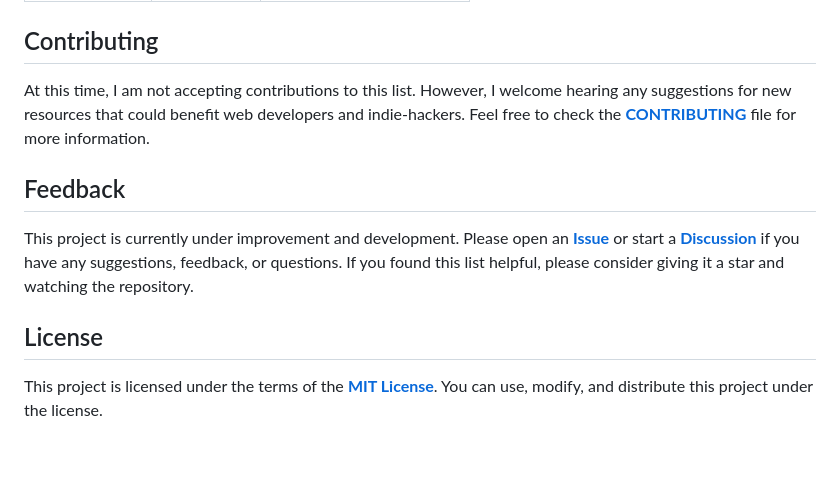
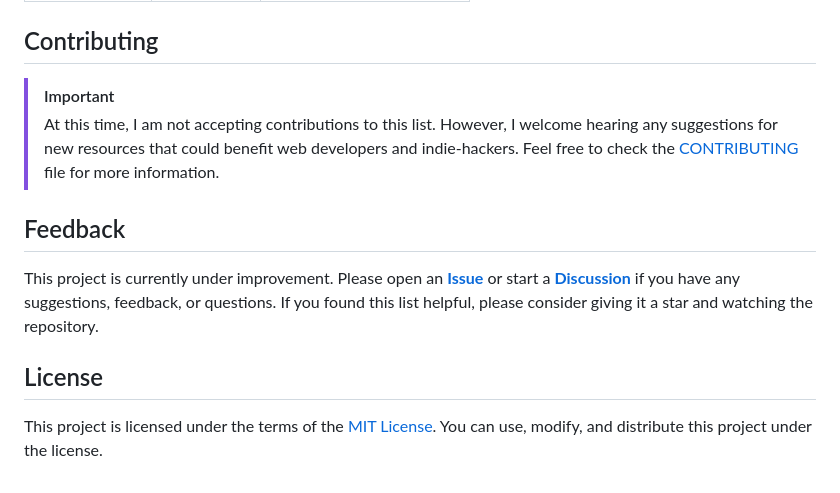
Before and after one commit to syahrizaldev/webdev-resources, a Markdown page: readme.md, the part around one of its changes. GitHub-like rendering; blank space fills up the shorter version.

```diff
--- a/readme.md
+++ b/readme.md
@@ -447,14 +446,15 @@ List of project management tools to help organize, track, and manage projects ef
 
 ## Contributing
 
-At this time, I am not accepting contributions to this list.
-However, I welcome hearing any suggestions for new resources that could benefit
-web developers and indie-hackers. Feel free to check the
-[**CONTRIBUTING**](./contributing.md) file for more information.
+> [!IMPORTANT]
+> At this time, I am not accepting contributions to this list.
+> However, I welcome hearing any suggestions for new resources that
+> could benefit web developers and indie-hackers. Feel free to check
+> the [CONTRIBUTING](./contributing.md) file for more information.
 
 ## Feedback
 
-This project is currently under improvement and development.
+This project is currently under improvement.
 Please open an [**Issue**](https://github.com/syahrizaldev/webdev-resources/issues)
 or start a [**Discussion**](https://github.com/syahrizaldev/webdev-resources/discussions)
 if you have any suggestions, feedback, or questions. If you found this list helpful,
@@ -462,5 +462,5 @@ please consider giving it a star and watching the repository.
 
 ## License
 
-This project is licensed under the terms of the [**MIT License**](./license).
+This project is licensed under the terms of the [MIT License](./license).
 You can use, modify, and distribute this project under the license.
```
Also changed, not shown: other parts of readme.md (+9 -10 lines), banner.png.
